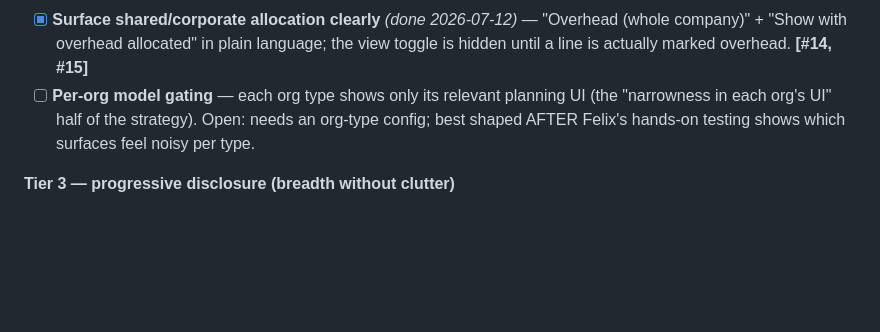
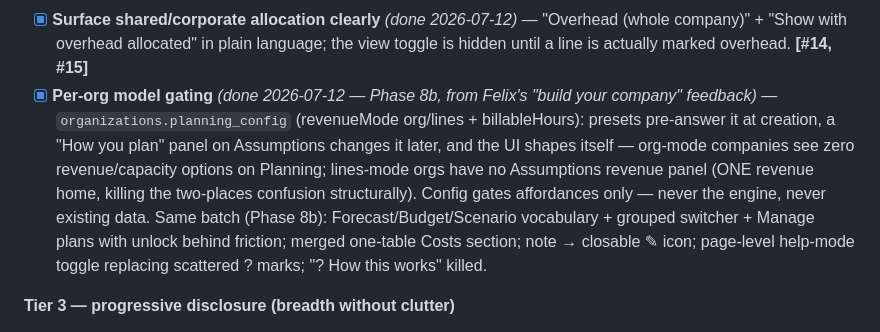
Before and after one commit to Gavuzzi/finance-budget-forecast, a Markdown page: ROADMAP.md, the part around the change. Rendered like a GitHub page; blank space fills up the shorter version.

Commit message:
ROADMAP: per-org model gating shipped (Phase 8b)
Co-Authored-By: Claude <noreply@anthropic.com>

```diff
--- a/ROADMAP.md
+++ b/ROADMAP.md
@@ -489,9 +489,15 @@ Ordered by build sequence — each tier leans on the one above. `[B]` unless not
 - [x] **Surface shared/corporate allocation clearly** *(done 2026-07-12)* — "Overhead (whole
   company)" + "Show with overhead allocated" in plain language; the view toggle is hidden until a
   line is actually marked overhead. **[#14, #15]**
-- [ ] **Per-org model gating** — each org type shows only its relevant planning UI (the
-  "narrowness in each org's UI" half of the strategy). Open: needs an org-type config; best shaped
-  AFTER Felix's hands-on testing shows which surfaces feel noisy per type.
+- [x] **Per-org model gating** *(done 2026-07-12 — Phase 8b, from Felix's "build your company"
+  feedback)* — `organizations.planning_config` (revenueMode org/lines + billableHours): presets
+  pre-answer it at creation, a "How you plan" panel on Assumptions changes it later, and the UI
+  shapes itself — org-mode companies see zero revenue/capacity options on Planning; lines-mode orgs
+  have no Assumptions revenue panel (ONE revenue home, killing the two-places confusion
+  structurally). Config gates affordances only — never the engine, never existing data. Same batch
+  (Phase 8b): Forecast/Budget/Scenario vocabulary + grouped switcher + Manage plans with unlock
+  behind friction; merged one-table Costs section; note → closable ✎ icon; page-level help-mode
+  toggle replacing scattered ? marks; "? How this works" killed.
 
 **Tier 3 — progressive disclosure (breadth without clutter)**
 - [x] **Contextual `?` pattern (SAC-style)** *(done 2026-07-12)* — shared `helpMark(key)` primitive
```
